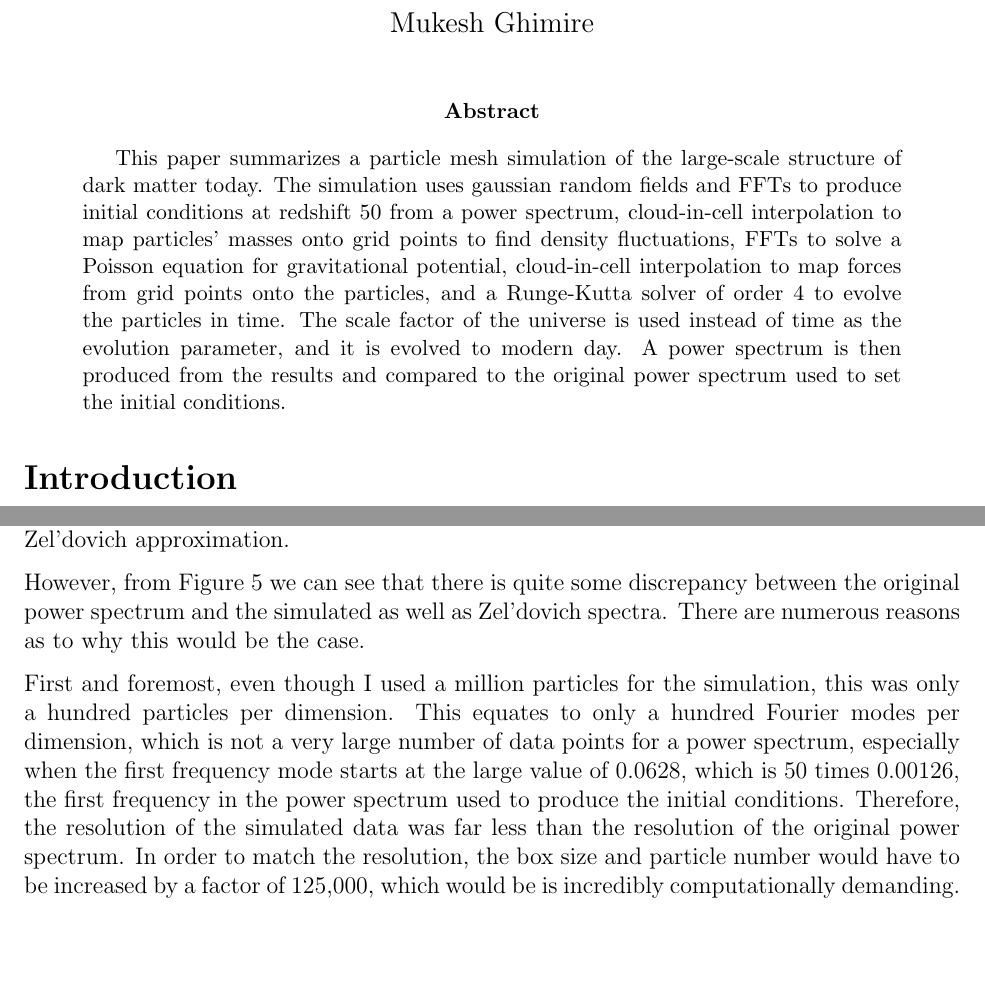
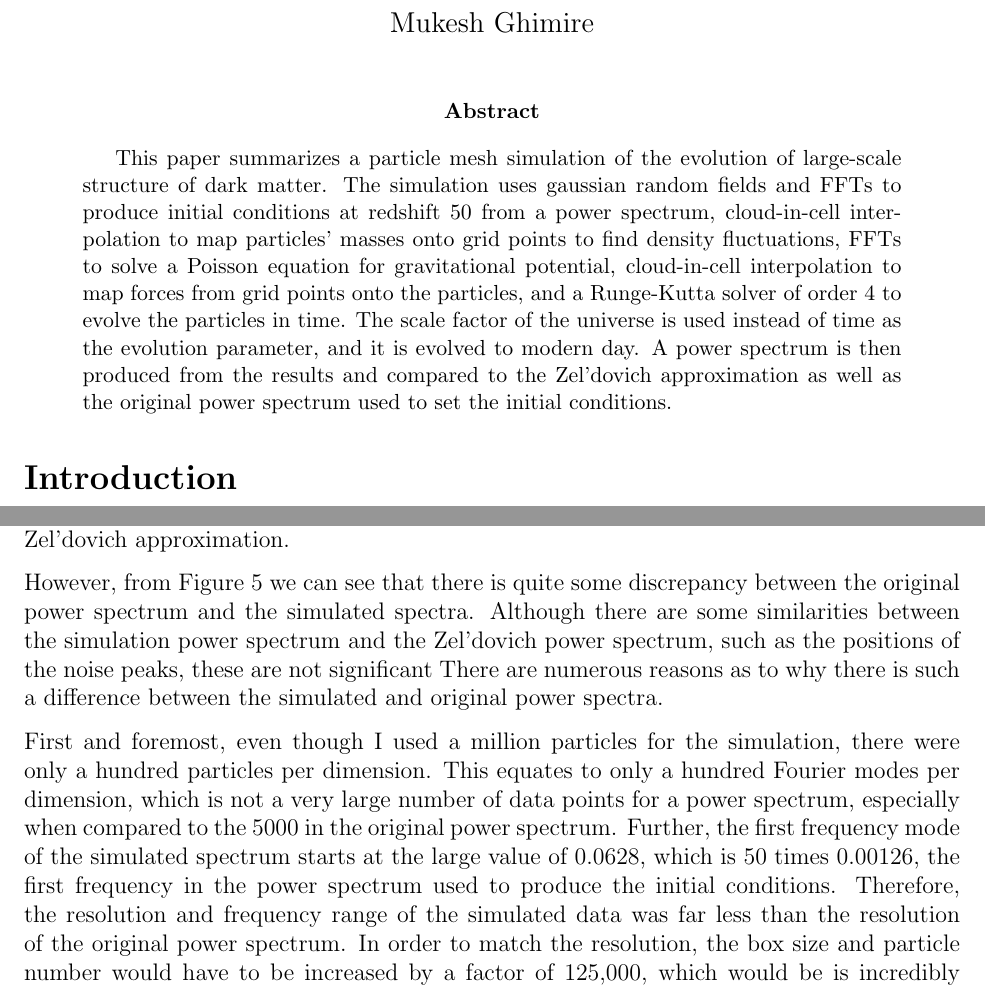
Before and after one commit to nyu-compphys-2016/project-mghimire, a LaTeX paper (report.tex): two parts of pages 1 and 10 of 10, joined at a grey line, cut so that both start at the same text, the shorter picture padded with empty space. Compiled offline with pdfLaTeX.

Commit message:
minor changes

```diff
--- a/report.tex
+++ b/report.tex
@@ -28,14 +28,15 @@
 \begin{document}
 \maketitle
 \begin{abstract}
-	This paper summarizes a particle mesh simulation of the large-scale structure of dark matter today.
-	The simulation uses gaussian random fields and FFTs to produce initial conditions at redshift 50
-	from a power spectrum, cloud-in-cell interpolation to map particles' masses onto grid points to
-	find density fluctuations, FFTs to solve a Poisson equation for gravitational potential, cloud-in-cell
-	interpolation to map forces from grid points onto the particles, and a Runge-Kutta solver of order 4
-	to evolve the particles in time. The scale factor of the universe is used instead of time as the
-	evolution parameter, and it is evolved to modern day. A power spectrum is then produced from
-	the results and compared to the original power spectrum used to set the initial conditions.
+	This paper summarizes a particle mesh simulation of the evolution of large-scale structure of dark
+	matter. The simulation uses gaussian random fields and FFTs to produce initial conditions at
+	redshift 50 from a power spectrum, cloud-in-cell interpolation to map particles' masses onto grid
+	points to find density fluctuations, FFTs to solve a Poisson equation for gravitational potential,
+	cloud-in-cell interpolation to map forces from grid points onto the particles, and a Runge-Kutta
+	solver of order 4 to evolve the particles in time. The scale factor of the universe is used instead of
+	time as the evolution parameter, and it is evolved to modern day. A power spectrum is then
+	produced from the results and compared to the Zel'dovich approximation as well as the original
+	power spectrum used to set the initial conditions.
 \end{abstract}
 
 \section*{Introduction}
@@ -236,18 +237,21 @@ more compactly in the simulation results than in the Zel'dovich approximation, a
 to the effects of gravity being present in the simulation and absent from the Zel'dovich approximation.
 
 However, from Figure 5 we can see that there is quite some discrepancy between the original power
-spectrum and the simulated as well as Zel'dovich spectra. There are numerous reasons as to why
-this would be the case.
+spectrum and the simulated spectra. Although there are some similarities between the simulation power
+spectrum and the Zel'dovich power spectrum, such as the positions of the noise peaks, these are not
+significant There are numerous reasons as to why there is such a difference between the simulated
+and original power spectra.
 
-First and foremost, even though I used a million particles for the simulation, this was only a hundred
+First and foremost, even though I used a million particles for the simulation, there were only a hundred
 particles per dimension. This equates to only a hundred Fourier modes per dimension, which is not
-a very large number of data points for a power spectrum, especially when the first frequency mode
+a very large number of data points for a power spectrum, especially when compared to the 5000 in the
+original power spectrum. Further, the first frequency mode of the simulated spectrum
 starts at the large value of $0.0628$, which is 50 times $0.00126$, the first frequency in the
-power spectrum used to produce the initial conditions. Therefore, the resolution of the simulated data
-was far less than the resolution of the original power spectrum. In order to match the resolution,
-the box size and particle number would have to be increased by a factor of 125,000, which would be
-is incredibly computationally demanding. However, this might be the next order of business, so it would
-be worth finding ways to optimize the code.
+power spectrum used to produce the initial conditions. Therefore, the resolution and frequency range of
+the simulated data was far less than the resolution of the original power spectrum. In order to match the
+resolution, the box size and particle number would have to be increased by a factor of 125,000, which
+would be is incredibly computationally demanding. However, this might be the next order of business,
+so it would be worth finding ways to optimize the code.
 
 This model also assumes that only local forces significantly affects the trajectory of the particle, since
 each adjacent grid point is separated by 1 Mpc/h, a distance at which each particle has a gravitational
```
